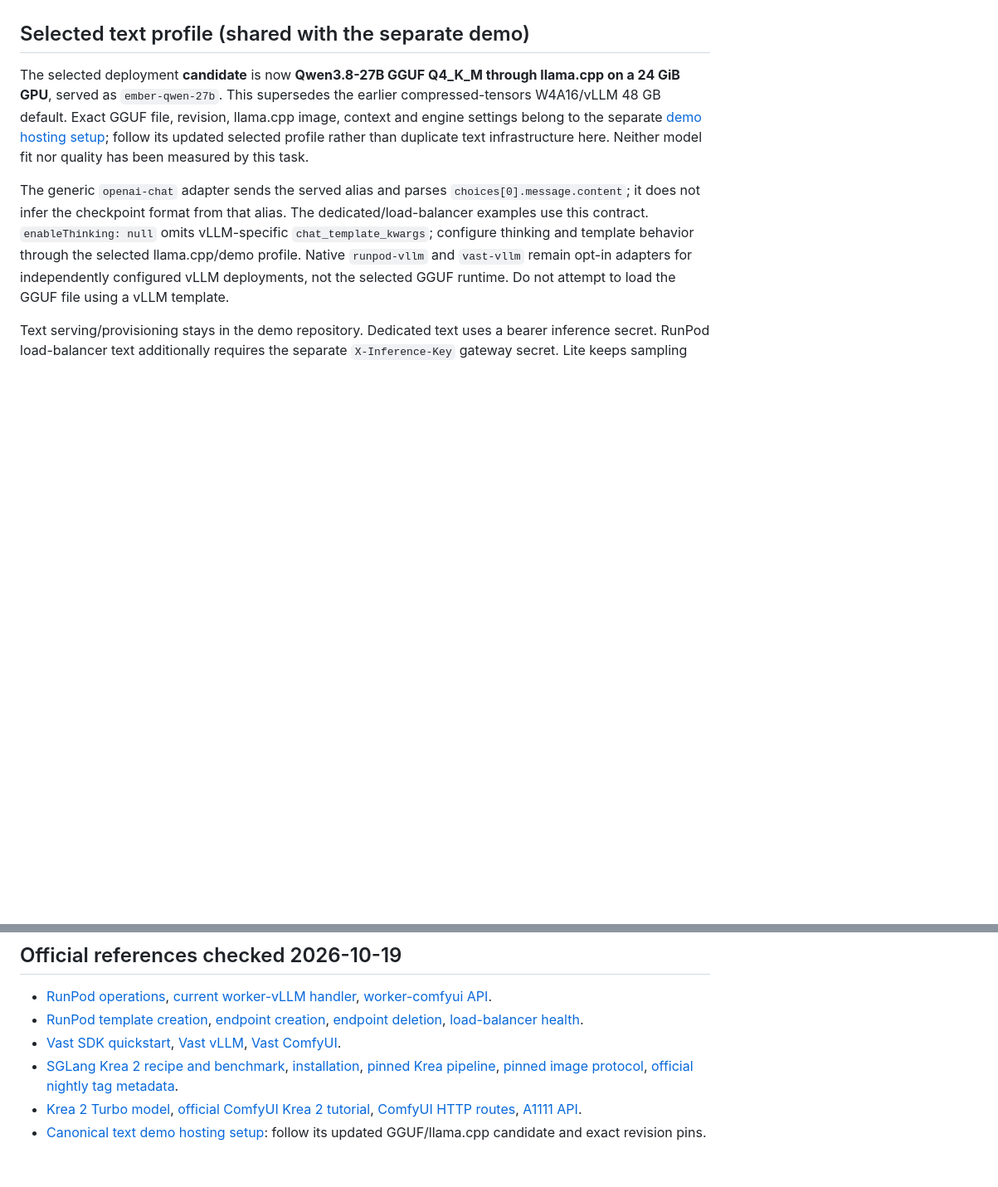
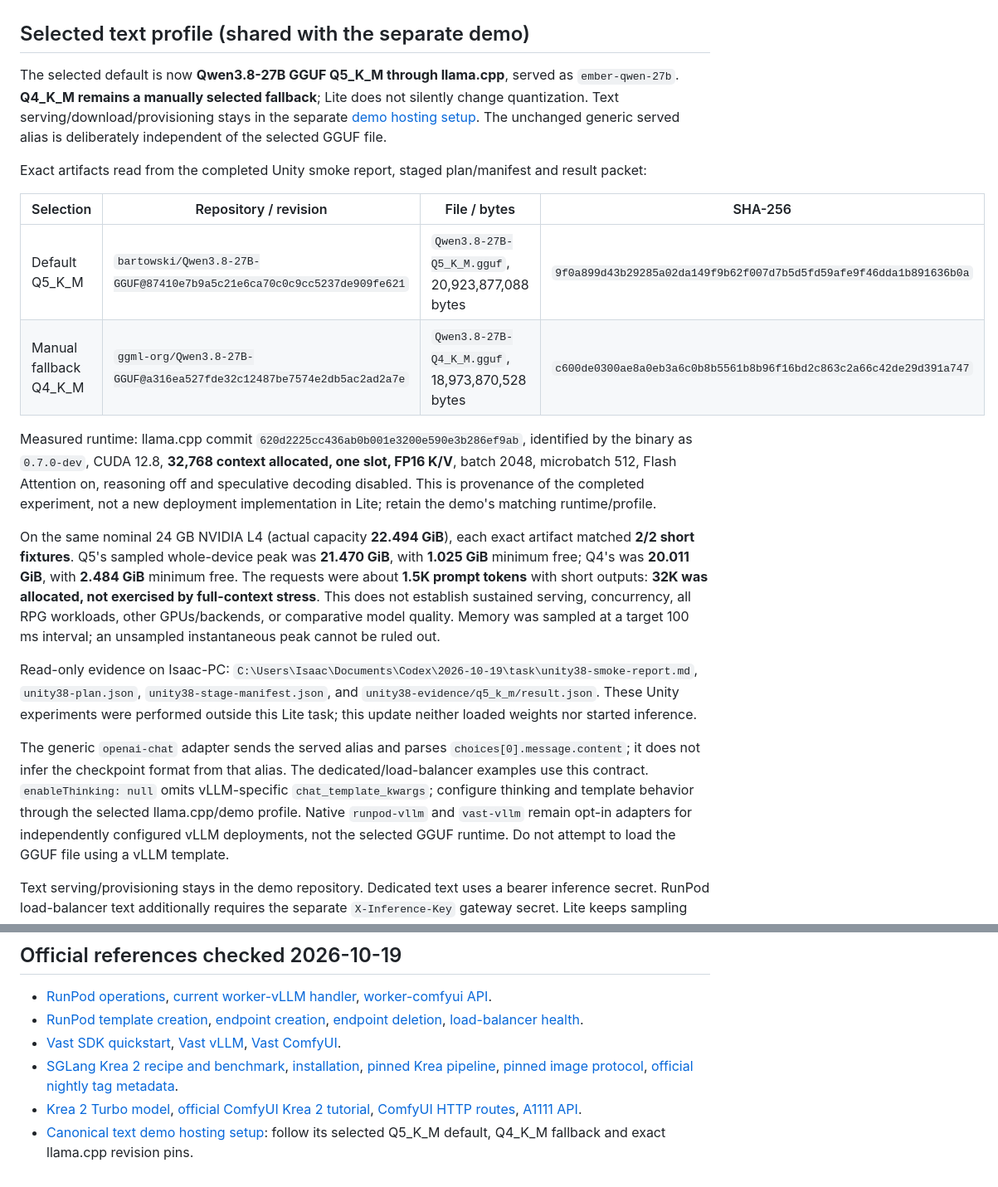
Before and after one commit to andro951/EmberAdventuresLite, a Markdown page: hosting/README.md, 2 parts joined by grey strips. Shown at 83% size. Rendered like a GitHub page; blank space fills up the shorter version.

Commit message:
Document measured Q5 text default and Q4 fallback

```diff
--- a/hosting/README.md
+++ b/hosting/README.md
@@ -62,7 +62,20 @@ Generation selections live in a separate strict `emberadventures-lite-generation
 
 ## Selected text profile (shared with the separate demo)
 
-The selected deployment **candidate** is now **Qwen3.8-27B GGUF Q4_K_M through llama.cpp on a 24 GiB GPU**, served as `ember-qwen-27b`. This supersedes the earlier compressed-tensors W4A16/vLLM 48 GB default. Exact GGUF file, revision, llama.cpp image, context and engine settings belong to the separate [demo hosting setup](https://github.com/andro951/model-hosting-presentation-demo/blob/main/hosting/SETUP.md); follow its updated selected profile rather than duplicate text infrastructure here. Neither model fit nor quality has been measured by this task.
+The selected default is now **Qwen3.8-27B GGUF Q5_K_M through llama.cpp**, served as `ember-qwen-27b`. **Q4_K_M remains a manually selected fallback**; Lite does not silently change quantization. Text serving/download/provisioning stays in the separate [demo hosting setup](https://github.com/andro951/model-hosting-presentation-demo/blob/main/hosting/SETUP.md). The unchanged generic served alias is deliberately independent of the selected GGUF file.
+
+Exact artifacts read from the completed Unity smoke report, staged plan/manifest and result packet:
+
+| Selection | Repository / revision | File / bytes | SHA-256 |
+| --- | --- | --- | --- |
+| Default Q5_K_M | `bartowski/Qwen3.8-27B-GGUF@87410e7b9a5c21e6ca70c0c9cc5237de909fe621` | `Qwen3.8-27B-Q5_K_M.gguf`, 20,923,877,088 bytes | `9f0a899d43b29285a02da149f9b62f007d7b5d5fd59afe9f46dda1b891636b0a` |
+| Manual fallback Q4_K_M | `ggml-org/Qwen3.8-27B-GGUF@a316ea527fde32c12487be7574e2db5ac2ad2a7e` | `Qwen3.8-27B-Q4_K_M.gguf`, 18,973,870,528 bytes | `c600de0300ae8a0eb3a6c0b8b5561b8b96f16bd2c863c2a66c42de29d391a747` |
+
+Measured runtime: llama.cpp commit `620d2225cc436ab0b001e3200e590e3b286ef9ab`, identified by the binary as `0.7.0-dev`, CUDA 12.8, **32,768 context allocated, one slot, FP16 K/V**, batch 2048, microbatch 512, Flash Attention on, reasoning off and speculative decoding disabled. This is provenance of the completed experiment, not a new deployment implementation in Lite; retain the demo's matching runtime/profile.
+
+On the same nominal 24 GB NVIDIA L4 (actual capacity **22.494 GiB**), each exact artifact matched **2/2 short fixtures**. Q5's sampled whole-device peak was **21.470 GiB**, with **1.025 GiB** minimum free; Q4's was **20.011 GiB**, with **2.484 GiB** minimum free. The requests were about **1.5K prompt tokens** with short outputs: **32K was allocated, not exercised by full-context stress**. This does not establish sustained serving, concurrency, all RPG workloads, other GPUs/backends, or comparative model quality. Memory was sampled at a target 100 ms interval; an unsampled instantaneous peak cannot be ruled out.
+
+Read-only evidence on Isaac-PC: `C:\Users\Isaac\Documents\Codex\2026-10-19\task\unity38-smoke-report.md`, `unity38-plan.json`, `unity38-stage-manifest.json`, and `unity38-evidence/q5_k_m/result.json`. These Unity experiments were performed outside this Lite task; this update neither loaded weights nor started inference.
 
 The generic `openai-chat` adapter sends the served alias and parses `choices[0].message.content`; it does not infer the checkpoint format from that alias. The dedicated/load-balancer examples use this contract. `enableThinking: null` omits vLLM-specific `chat_template_kwargs`; configure thinking and template behavior through the selected llama.cpp/demo profile. Native `runpod-vllm` and `vast-vllm` remain opt-in adapters for independently configured vLLM deployments, not the selected GGUF runtime. Do not attempt to load the GGUF file using a vLLM template.
 
@@ -175,4 +188,4 @@ The second presentation demonstration must still run the **actual game using bot
 - [Vast SDK quickstart](https://docs.vast.ai/guides/serverless/quickstart), [Vast vLLM](https://docs.vast.ai/guides/serverless/vllm), [Vast ComfyUI](https://docs.vast.ai/guides/serverless/comfy-ui).
 - [SGLang Krea 2 recipe and benchmark](https://docs.sglang.io/cookbook/diffusion/Krea/Krea-2), [installation](https://docs.sglang.io/docs/sglang-diffusion/installation), [pinned Krea pipeline](https://github.com/sgl-project/sglang/blob/3c560089/python/sglang/multimodal_gen/runtime/pipelines/krea2.py), [pinned image protocol](https://github.com/sgl-project/sglang/blob/3c560089/python/sglang/multimodal_gen/runtime/entrypoints/openai/protocol.py), [official nightly tag metadata](https://hub.docker.com/r/lmsysorg/sglang/tags?name=nightly-dev-cu13-20261019-3c560089).
 - [Krea 2 Turbo model](https://huggingface.co/krea/Krea-2-Turbo), [official ComfyUI Krea 2 tutorial](https://docs.comfy.org/tutorials/image/krea/krea-2), [ComfyUI HTTP routes](https://docs.comfy.org/development/comfyui-server/comms_routes), [A1111 API](https://github.com/AUTOMATIC1111/stable-diffusion-webui/wiki/API).
-- [Canonical text demo hosting setup](https://github.com/andro951/model-hosting-presentation-demo/blob/main/hosting/SETUP.md): follow its updated GGUF/llama.cpp candidate and exact revision pins.
+- [Canonical text demo hosting setup](https://github.com/andro951/model-hosting-presentation-demo/blob/main/hosting/SETUP.md): follow its selected Q5_K_M default, Q4_K_M fallback and exact llama.cpp revision pins.
```
Also changed, not shown: hosting/VERIFICATION.md (+1 -1 lines).
